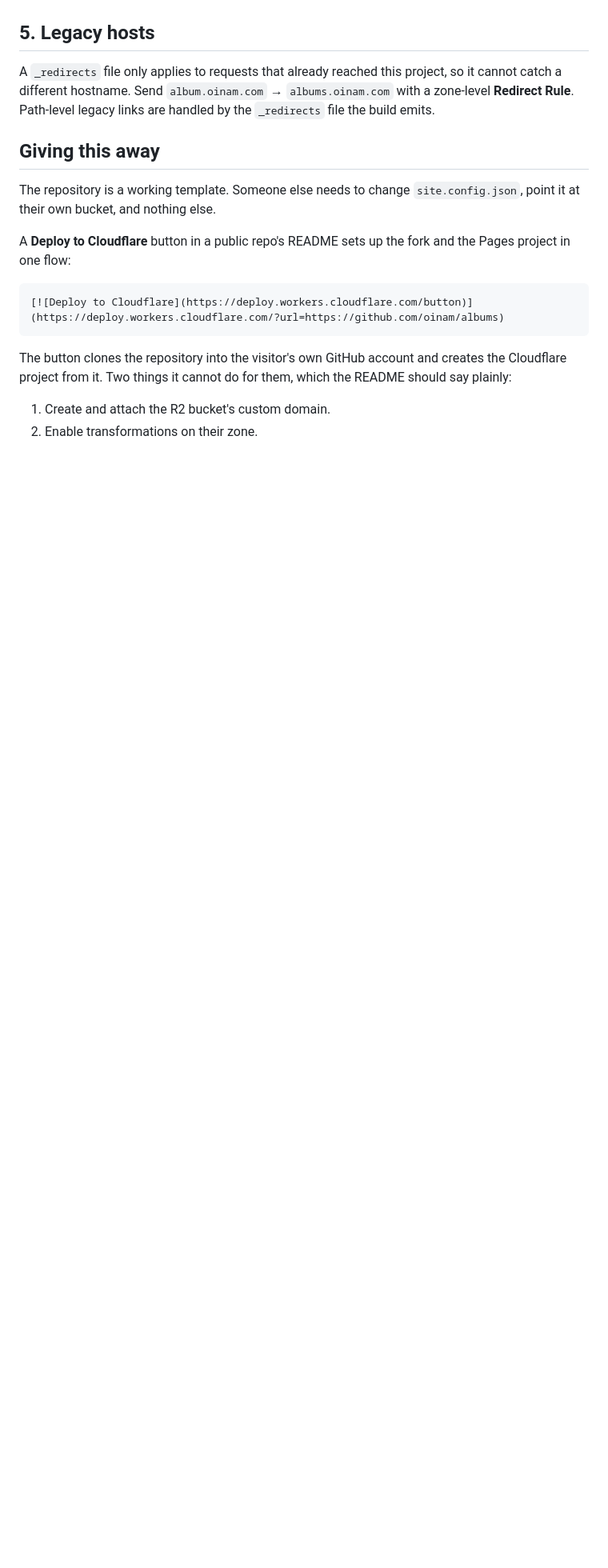
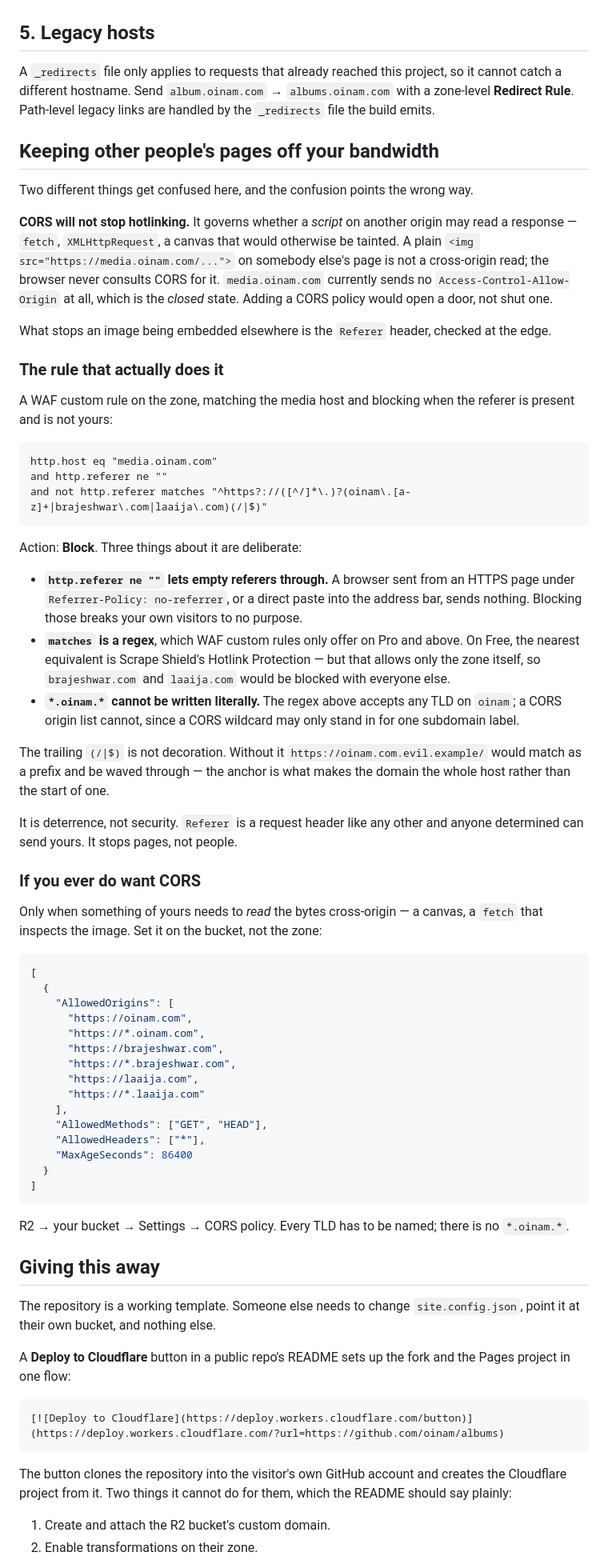
Before and after one commit to oinam/albums, a Markdown page: docs/deploy.md, the part around the change. Shown at 80% size. Drawn GitHub-style; blank space fills up the shorter version.

Commit message:
Document what actually stops hotlinking, and why CORS does not
CORS governs cross-origin reads by scripts; an <img> on someone else's page is not
one, so the browser never consults it. media.oinam.com sends no
Access-Control-Allow-Origin today, which is the closed state — adding a policy
would open a door rather than shut one. Verified: a request with a foreign Referer
returns 200 right now.

The thing that works is a Referer check at the edge. Includes the WAF expression,
the reason empty referers are allowed through, the plan requirement for regex, and
why the trailing anchor matters — without it oinam.com.evil.example matches as a
prefix.

````diff
--- a/docs/deploy.md
+++ b/docs/deploy.md
@@ -97,6 +97,75 @@ it cannot catch a different hostname. Send `album.oinam.com` → `albums.oinam.c
 with a zone-level **Redirect Rule**. Path-level legacy links are handled by the
 `_redirects` file the build emits.
 
+## Keeping other people's pages off your bandwidth
+
+Two different things get confused here, and the confusion points the wrong way.
+
+**CORS will not stop hotlinking.** It governs whether a _script_ on another origin may
+read a response — `fetch`, `XMLHttpRequest`, a canvas that would otherwise be tainted. A
+plain `<img src="https://media.oinam.com/...">` on somebody else's page is not a
+cross-origin read; the browser never consults CORS for it. `media.oinam.com` currently
+sends no `Access-Control-Allow-Origin` at all, which is the _closed_ state. Adding a CORS
+policy would open a door, not shut one.
+
+What stops an image being embedded elsewhere is the `Referer` header, checked at the edge.
+
+### The rule that actually does it
+
+A WAF custom rule on the zone, matching the media host and blocking when the referer is
+present and is not yours:
+
+```
+http.host eq "media.oinam.com"
+and http.referer ne ""
+and not http.referer matches "^https?://([^/]*\.)?(oinam\.[a-z]+|brajeshwar\.com|laaija\.com)(/|$)"
+```
+
+Action: **Block**. Three things about it are deliberate:
+
+- **`http.referer ne ""` lets empty referers through.** A browser sent from an HTTPS page
+  under `Referrer-Policy: no-referrer`, or a direct paste into the address bar, sends
+  nothing. Blocking those breaks your own visitors to no purpose.
+- **`matches` is a regex**, which WAF custom rules only offer on Pro and above. On Free,
+  the nearest equivalent is Scrape Shield's Hotlink Protection — but that allows only the
+  zone itself, so `brajeshwar.com` and `laaija.com` would be blocked with everyone else.
+- **`*.oinam.*` cannot be written literally.** The regex above accepts any TLD on `oinam`;
+  a CORS origin list cannot, since a CORS wildcard may only stand in for one subdomain
+  label.
+
+The trailing `(/|$)` is not decoration. Without it `https://oinam.com.evil.example/` would
+match as a prefix and be waved through — the anchor is what makes the domain the whole
+host rather than the start of one.
+
+It is deterrence, not security. `Referer` is a request header like any other and anyone
+determined can send yours. It stops pages, not people.
+
+### If you ever do want CORS
+
+Only when something of yours needs to _read_ the bytes cross-origin — a canvas, a
+`fetch` that inspects the image. Set it on the bucket, not the zone:
+
+```json
+[
+  {
+    "AllowedOrigins": [
+      "https://oinam.com",
+      "https://*.oinam.com",
+      "https://brajeshwar.com",
+      "https://*.brajeshwar.com",
+      "https://laaija.com",
+      "https://*.laaija.com"
+    ],
+    "AllowedMethods": ["GET", "HEAD"],
+    "AllowedHeaders": ["*"],
+    "MaxAgeSeconds": 86400
+  }
+]
+```
+
+R2 → your bucket → Settings → CORS policy. Every TLD has to be named; there is no
+`*.oinam.*`.
+
 ## Giving this away
 
 The repository is a working template. Someone else needs to change
````
